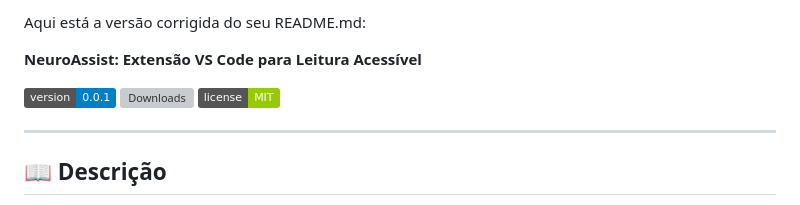
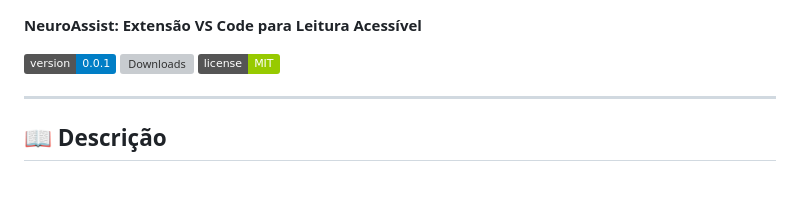
Before and after one commit to mari-ww/NeuroAssist, a Markdown page: README.md, the part around the change. GitHub-like rendering; badges without logos; grey boxes are pictures that could not be loaded.

```diff
--- a/README.md
+++ b/README.md
@@ -1,5 +1,3 @@
-Aqui está a versão corrigida do seu README.md:
-
 **NeuroAssist: Extensão VS Code para Leitura Acessível**
 
 [![Version](https://img.shields.io/badge/version-0.0.1-blue.svg)](https://marketplace.visualstudio.com/items?itemName=mari-ww.neuroassist)
```
